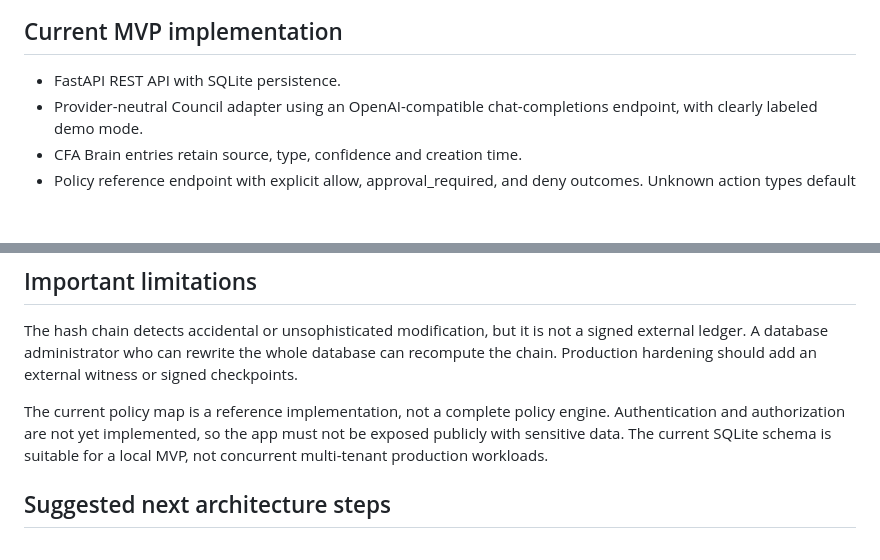
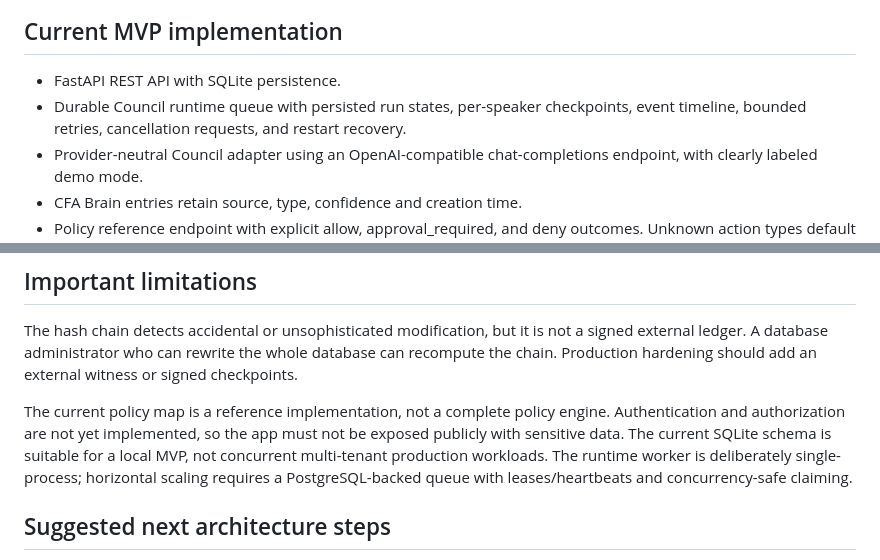
Before and after one commit to Shpetim-dot/shewiun-cfa, a Markdown page: docs/backend-reference-architecture.md, 2 parts joined by grey strips. Rendered like a GitHub page; blank space fills up the shorter version.

Commit message:
Document durable Council runtime and scaling boundary

```diff
--- a/docs/backend-reference-architecture.md
+++ b/docs/backend-reference-architecture.md
@@ -20,6 +20,7 @@ These projects overlap with many CFA ideas. CFA's product challenge is to make t
 ## Current MVP implementation
 
 - FastAPI REST API with SQLite persistence.
+- Durable Council runtime queue with persisted run states, per-speaker checkpoints, event timeline, bounded retries, cancellation requests, and restart recovery.
 - Provider-neutral Council adapter using an OpenAI-compatible chat-completions endpoint, with clearly labeled demo mode.
 - CFA Brain entries retain source, type, confidence and creation time.
 - Policy reference endpoint with explicit allow, approval_required, and deny outcomes. Unknown action types default to deny.
@@ -32,7 +33,7 @@ These projects overlap with many CFA ideas. CFA's product challenge is to make t
 
 The hash chain detects accidental or unsophisticated modification, but it is not a signed external ledger. A database administrator who can rewrite the whole database can recompute the chain. Production hardening should add an external witness or signed checkpoints.
 
-The current policy map is a reference implementation, not a complete policy engine. Authentication and authorization are not yet implemented, so the app must not be exposed publicly with sensitive data. The current SQLite schema is suitable for a local MVP, not concurrent multi-tenant production workloads.
+The current policy map is a reference implementation, not a complete policy engine. Authentication and authorization are not yet implemented, so the app must not be exposed publicly with sensitive data. The current SQLite schema is suitable for a local MVP, not concurrent multi-tenant production workloads. The runtime worker is deliberately single-process; horizontal scaling requires a PostgreSQL-backed queue with leases/heartbeats and concurrency-safe claiming.
 
 ## Suggested next architecture steps
 
```
